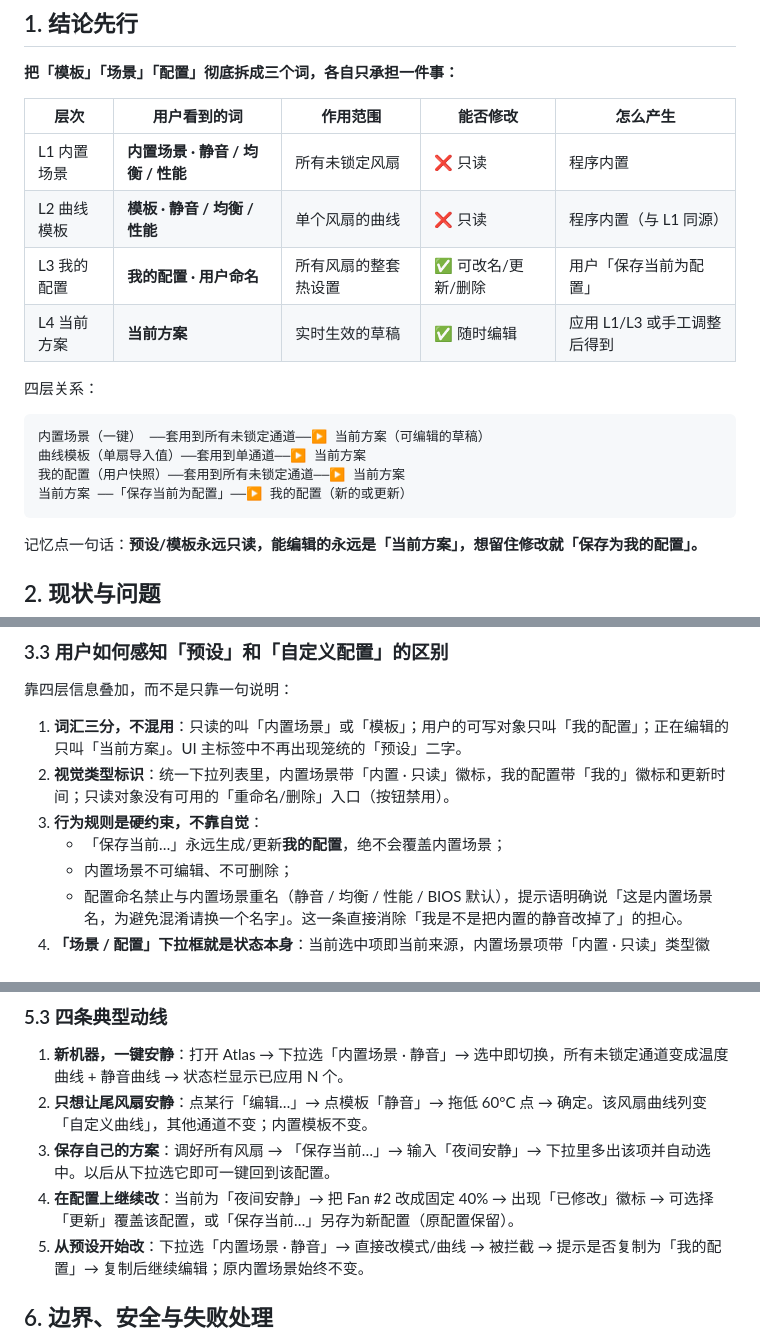
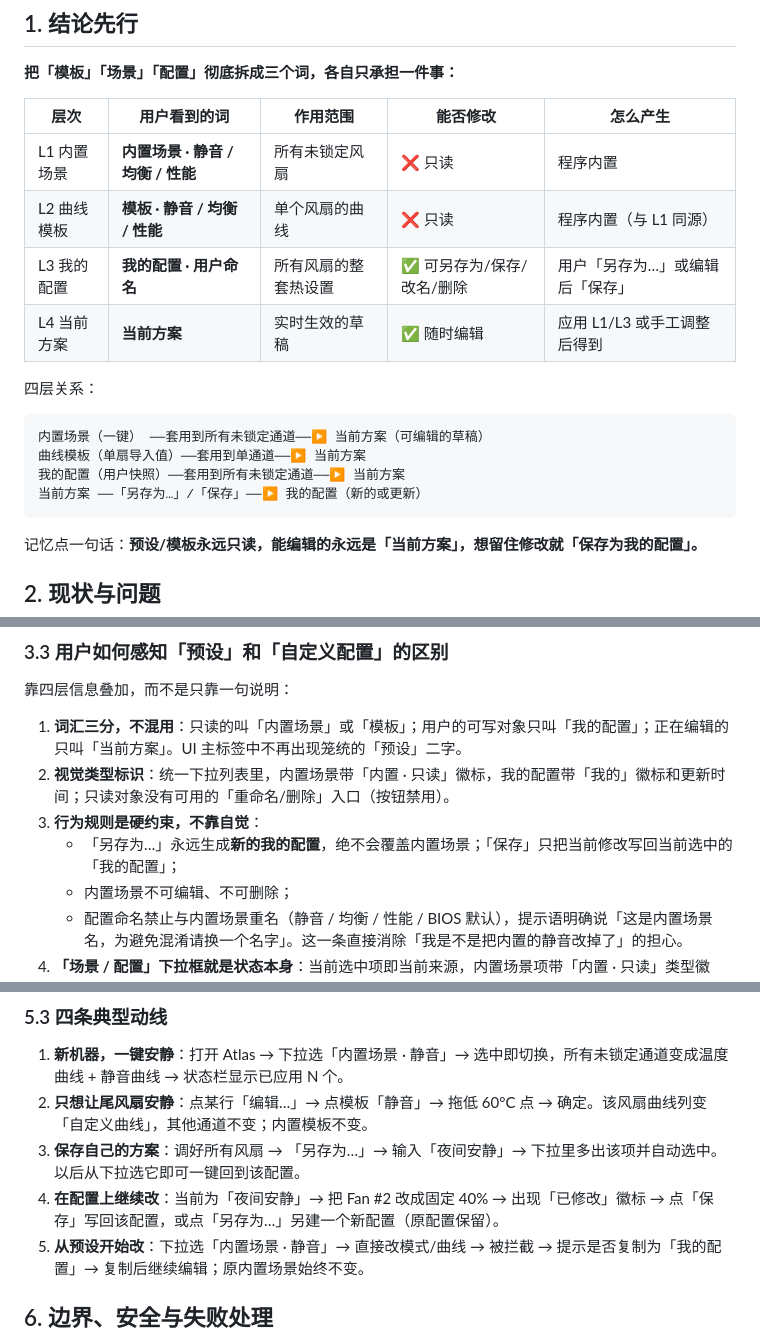
Before and after one commit to hitzhangjie/Atlas, a Markdown page: docs/fan-profiles-design.md, 3 parts joined by grey strips. GitHub-like rendering.

````diff
--- a/docs/fan-profiles-design.md
+++ b/docs/fan-profiles-design.md
@@ -11,7 +11,7 @@
 | --- | --- | --- | --- | --- |
 | L1 内置场景 | **内置场景 · 静音 / 均衡 / 性能** | 所有未锁定风扇 | ❌ 只读 | 程序内置 |
 | L2 曲线模板 | **模板 · 静音 / 均衡 / 性能** | 单个风扇的曲线 | ❌ 只读 | 程序内置（与 L1 同源） |
-| L3 我的配置 | **我的配置 · 用户命名** | 所有风扇的整套热设置 | ✅ 可改名/更新/删除 | 用户「保存当前为配置」 |
+| L3 我的配置 | **我的配置 · 用户命名** | 所有风扇的整套热设置 | ✅ 可另存为/保存/改名/删除 | 用户「另存为…」或编辑后「保存」 |
 | L4 当前方案 | **当前方案** | 实时生效的草稿 | ✅ 随时编辑 | 应用 L1/L3 或手工调整后得到 |
 
 四层关系：
@@ -20,7 +20,7 @@
 内置场景（一键） ──套用到所有未锁定通道──▶ 当前方案（可编辑的草稿）
 曲线模板（单扇导入值）──套用到单通道──▶ 当前方案
 我的配置（用户快照）──套用到所有未锁定通道──▶ 当前方案
-当前方案 ──「保存当前为配置」──▶ 我的配置（新的或更新）
+当前方案 ──「另存为…」/「保存」──▶ 我的配置（新的或更新）
 ```
 
 记忆点一句话：**预设/模板永远只读，能编辑的永远是「当前方案」，想留住修改就「保存为我的配置」。**
@@ -70,7 +70,7 @@ v0.2 已有：
 1. **词汇三分，不混用**：只读的叫「内置场景」或「模板」；用户的可写对象只叫「我的配置」；正在编辑的只叫「当前方案」。UI 主标签中不再出现笼统的「预设」二字。
 2. **视觉类型标识**：统一下拉列表里，内置场景带「内置 · 只读」徽标，我的配置带「我的」徽标和更新时间；只读对象没有可用的「重命名/删除」入口（按钮禁用）。
 3. **行为规则是硬约束，不靠自觉**：
-   - 「保存当前…」永远生成/更新**我的配置**，绝不会覆盖内置场景；
+   - 「另存为…」永远生成**新的我的配置**，绝不会覆盖内置场景；「保存」只把当前修改写回当前选中的「我的配置」；
    - 内置场景不可编辑、不可删除；
    - 配置命名禁止与内置场景重名（静音 / 均衡 / 性能 / BIOS 默认），提示语明确说「这是内置场景名，为避免混淆请换一个名字」。这一条直接消除「我是不是把内置的静音改掉了」的担心。
 4. **「场景 / 配置」下拉框就是状态本身**：当前选中项即当前来源，内置场景项带「内置 · 只读」类型徽标，我的配置项带「我的」徽标和更新时间。选中即切换，不再需要单独的「应用」按钮；只有当前「我的配置」有未保存修改时，才在旁显示一个小号琥珀色「已修改」徽标。
@@ -184,8 +184,8 @@ v0.2 已有：
 
 1. **新机器，一键安静**：打开 Atlas → 下拉选「内置场景 · 静音」→ 选中即切换，所有未锁定通道变成温度曲线 + 静音曲线 → 状态栏显示已应用 N 个。
 2. **只想让尾风扇安静**：点某行「编辑…」→ 点模板「静音」→ 拖低 60°C 点 → 确定。该风扇曲线列变「自定义曲线」，其他通道不变；内置模板不变。
-3. **保存自己的方案**：调好所有风扇 → 「保存当前…」→ 输入「夜间安静」→ 下拉里多出该项并自动选中。以后从下拉选它即可一键回到该配置。
-4. **在配置上继续改**：当前为「夜间安静」→ 把 Fan #2 改成固定 40% → 出现「已修改」徽标 → 可选择「更新」覆盖该配置，或「保存当前…」另存为新配置（原配置保留）。
+3. **保存自己的方案**：调好所有风扇 → 「另存为…」→ 输入「夜间安静」→ 下拉里多出该项并自动选中。以后从下拉选它即可一键回到该配置。
+4. **在配置上继续改**：当前为「夜间安静」→ 把 Fan #2 改成固定 40% → 出现「已修改」徽标 → 点「保存」写回该配置，或点「另存为…」另建一个新配置（原配置保留）。
 5. **从预设开始改**：下拉选「内置场景 · 静音」→ 直接改模式/曲线 → 被拦截 → 提示是否复制为「我的配置」→ 复制后继续编辑；原内置场景始终不变。
 
 ## 6. 边界、安全与失败处理
````
Also changed, not shown: other parts of docs/fan-profiles-design.md (+16 -15 lines), docs/personal-build-plan.md (+1 -1 lines), docs/branding/ui-profiles-bar-clean.png, docs/branding/ui-profiles-bar-unarchived.png, docs/branding/ui-profiles-bar-w1136.png, docs/branding/ui-profiles-bar.png, 4 other files.
